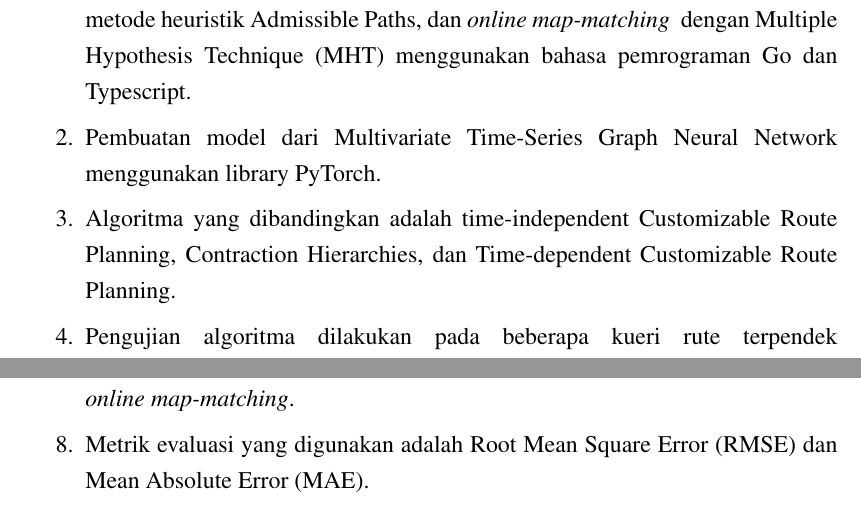
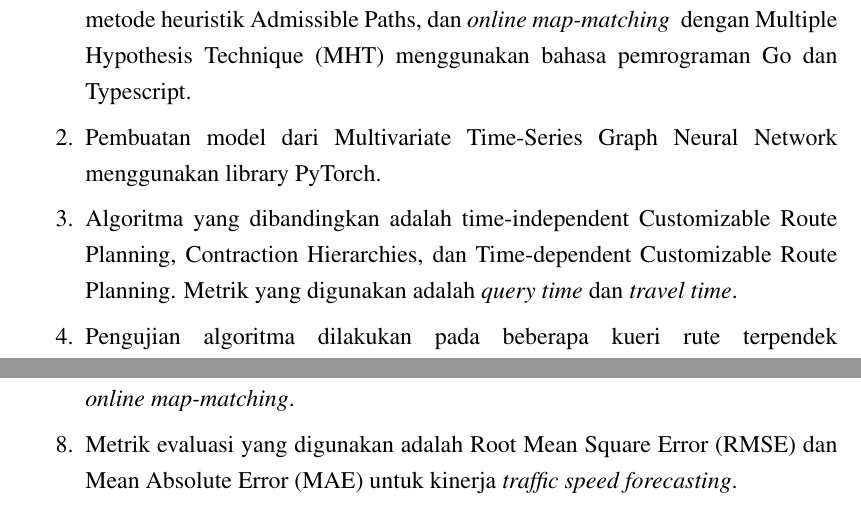
Before and after one commit to lintang-b-s/skripsi, a LaTeX thesis (LAPORAN_SKRIPSI.tex, which reads BAB_SKRIPSI/BAB1/3_BATASAN_MASALAH.tex): two parts of page 16 of 89, joined at a grey line, cut so that both start at the same text. Compiled offline with pdfLaTeX.

Commit message:
feat: update batasan masalah lagi

```diff
--- a/BAB_SKRIPSI/BAB1/3_BATASAN_MASALAH.tex
+++ b/BAB_SKRIPSI/BAB1/3_BATASAN_MASALAH.tex
@@ -1,10 +1,11 @@
 \begin{enumerate}
     \item Pembuatan \textit{software} \textit{traffic aware routing engine} dengan fitur \textit{time-dependendent route planning} dengan menggunakan teknik akselerasi Time-Dependent Customizable Route Planning, pencarian rute alternatif dengan metode heuristik Admissible Paths, dan \textit{online map-matching } dengan Multiple Hypothesis Technique (MHT) menggunakan bahasa pemrograman Go dan Typescript.
     \item Pembuatan model dari Multivariate Time-Series Graph Neural Network menggunakan library PyTorch.
-    \item Algoritma yang dibandingkan adalah time-independent Customizable Route Planning, Contraction Hierarchies, dan Time-dependent Customizable Route Planning.
+    \item Algoritma yang dibandingkan adalah time-independent Customizable Route Planning, Contraction Hierarchies, dan Time-dependent Customizable Route Planning. Metrik yang digunakan adalah \textit{query time} dan \textit{travel time}.
     \item Pengujian algoritma dilakukan pada beberapa kueri rute terpendek dan rute alternatif yang digenerate secara acak pada peta openstreetmap dengan batas \textit{bounding box} koordinat geografis $(minLongitude,minLatitude,maxLongitude,maxLatitude)=(110.132,-8.2618,110.9221,-6.888)$ yang meliputi wilayah area Daerah Istimewa Yogyakarta, Klaten, Semarang, dan Surakarta.
+
     \item Dataset historis \textit{traffic speed} diperoleh dengan melakukan \textit{web scraping} data \textit{real time traffic} pada situs waze.com dalam kurun waktu 30 hari.
     \item Arsitektur Graph Neural Network yang digunakan adalah Multivariate Time-Series Graph Neural Network.
     \item Metrik evaluasi yang digunakan adalah akurasi dan \textit{query latency} untuk kinerja \textit{online map-matching}.
-    \item Metrik evaluasi yang digunakan adalah Root Mean Square Error (RMSE) dan Mean Absolute Error (MAE).
+    \item Metrik evaluasi yang digunakan adalah Root Mean Square Error (RMSE) dan Mean Absolute Error (MAE) untuk kinerja \textit{traffic speed forecasting}.
 \end{enumerate}
```
